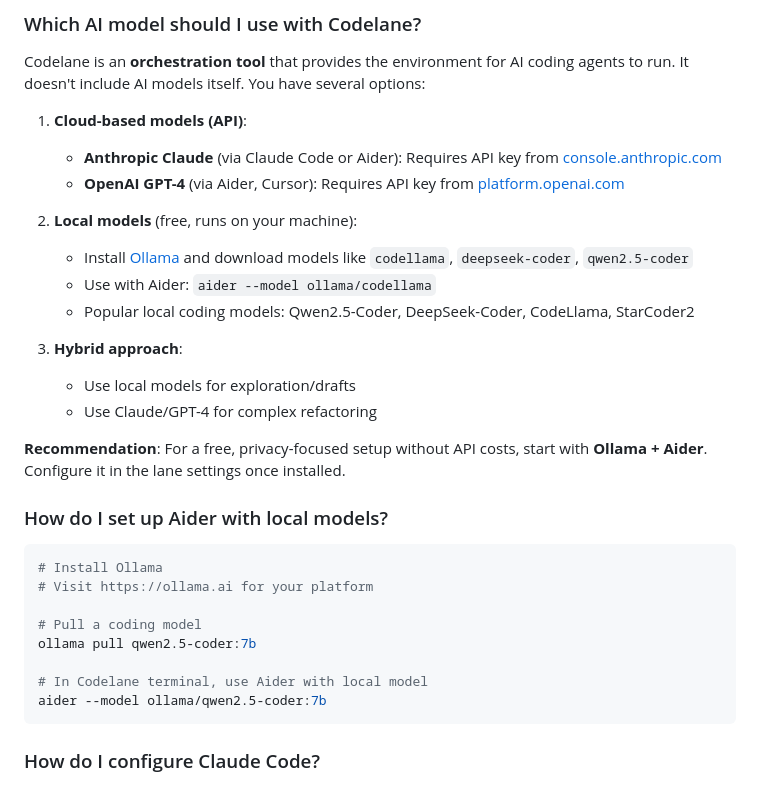
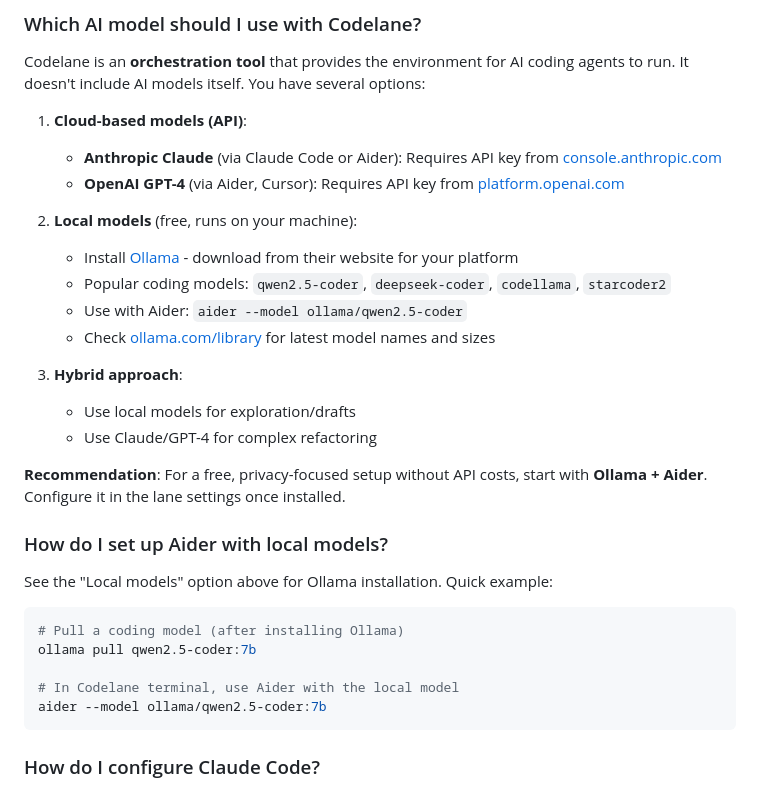
Before and after one commit to faiyaz26/codelane, a Markdown page: README.md, the part around the change. GitHub-like rendering.

Commit message:
Fix Ollama URL and consolidate documentation
Co-authored-by: faiyaz26 <1517953+faiyaz26@users.noreply.github.com>

````diff
--- a/README.md
+++ b/README.md
@@ -262,9 +262,10 @@ Codelane is an **orchestration tool** that provides the environment for AI codin
    - **OpenAI GPT-4** (via Aider, Cursor): Requires API key from [platform.openai.com](https://platform.openai.com)
 
 2. **Local models** (free, runs on your machine):
-   - Install [Ollama](https://ollama.ai) and download models like `codellama`, `deepseek-coder`, `qwen2.5-coder`
-   - Use with Aider: `aider --model ollama/codellama`
-   - Popular local coding models: Qwen2.5-Coder, DeepSeek-Coder, CodeLlama, StarCoder2
+   - Install [Ollama](https://ollama.com) - download from their website for your platform
+   - Popular coding models: `qwen2.5-coder`, `deepseek-coder`, `codellama`, `starcoder2`
+   - Use with Aider: `aider --model ollama/qwen2.5-coder`
+   - Check [ollama.com/library](https://ollama.com/library) for latest model names and sizes
 
 3. **Hybrid approach**:
    - Use local models for exploration/drafts
@@ -274,14 +275,13 @@ Codelane is an **orchestration tool** that provides the environment for AI codin
 
 ### How do I set up Aider with local models?
 
+See the "Local models" option above for Ollama installation. Quick example:
+
 ```bash
-# Install Ollama
-# Visit https://ollama.ai for your platform
-
-# Pull a coding model
+# Pull a coding model (after installing Ollama)
 ollama pull qwen2.5-coder:7b
 
-# In Codelane terminal, use Aider with local model
+# In Codelane terminal, use Aider with the local model
 aider --model ollama/qwen2.5-coder:7b
 ```
 
````
